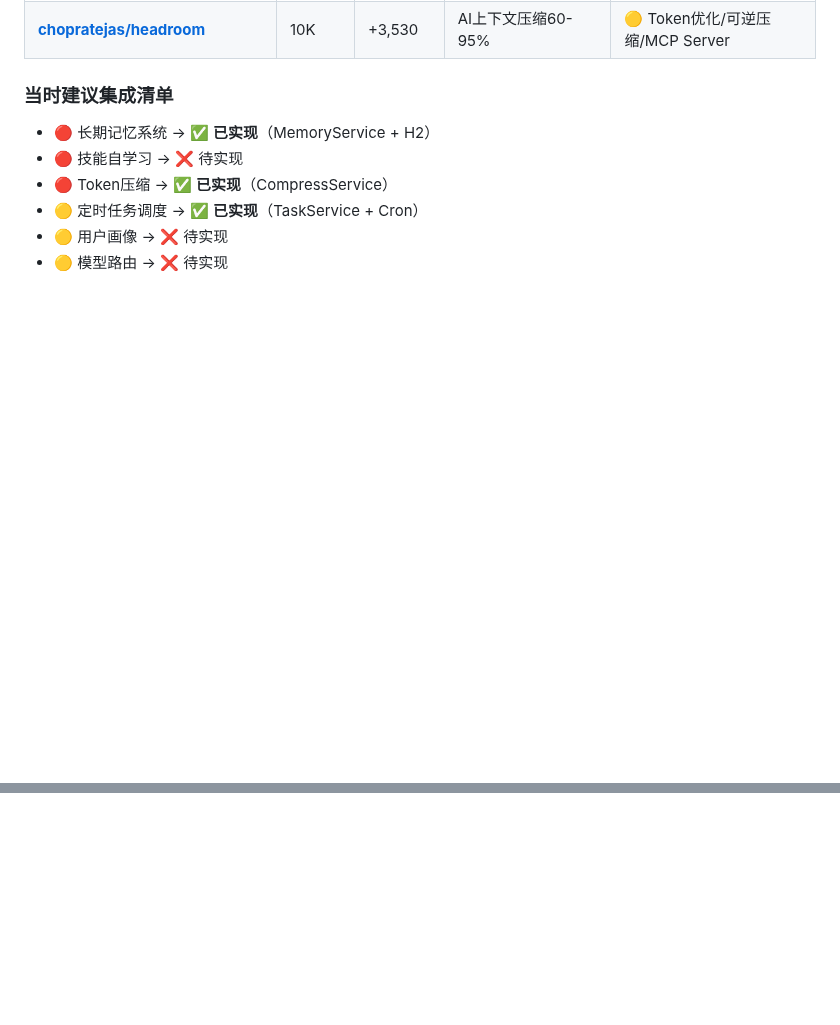
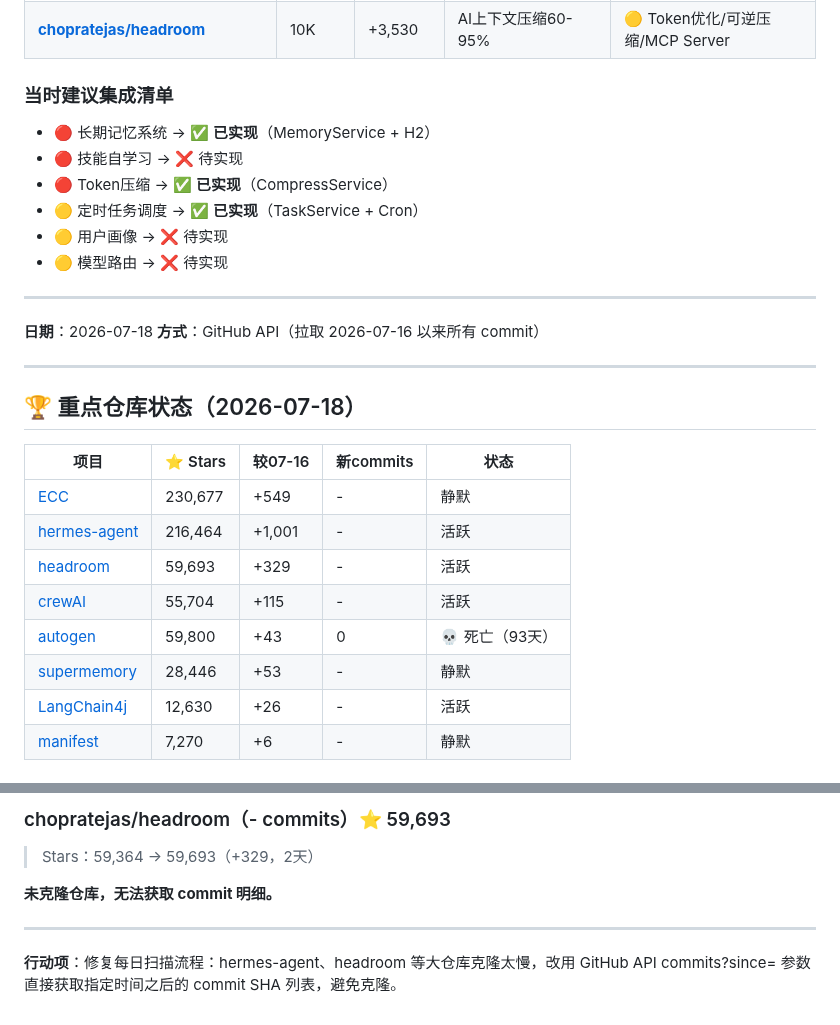
Before and after one commit to superMelo/nezha, a Markdown page: CHANGELOG-WATCH.md, 2 parts joined by grey strips. Rendered like a GitHub page; folded sections open; blank space fills up the shorter version.

Commit message:
scan: 2026-07-18 ECC 230.6K(+549/2d), hermes 216.4K(+1K/2d), headroom 59.7K(+329/2d), autogen dead 93d

```diff
--- a/CHANGELOG-WATCH.md
+++ b/CHANGELOG-WATCH.md
@@ -2244,3 +2244,24 @@ MySQL 8.4 持久化已完成，功能稳定。
 - 🟡 模型路由 → ❌ 待实现
 
 </details>
+
+---
+
+**日期**：2026-07-18
+**方式**：GitHub API（拉取 2026-07-16 以来所有 commit）
+
+---
+
+## 🏆 重点仓库状态（2026-07-18）
+
+| 项目 | ⭐ Stars | 较07-16 | 新commits | 状态 |
+|------|---------|---------|-----------|------|
+| [ECC](https://github.com/affaan-m/ECC) | 230,677 | +549 | - | 静默 |
+| [hermes-agent](https://github.com/NousResearch/hermes-agent) | 216,464 | +1,001 | - | 活跃 |
+| [headroom](https://github.com/chopratejas/headroom) | 59,693 | +329 | - | 活跃 |
+| [crewAI](https://github.com/joaomdmoura/crewAI) | 55,704 | +115 | - | 活跃 |
+| [autogen](https://github.com/microsoft/autogen) | 59,800 | +43 | 0 | 💀 死亡（93天） |
+| [supermemory](https://github.com/supermemoryai/supermemory) | 28,446 | +53 | - | 静默 |
+| [LangChain4j](https://github.com/langchain4j/langchain4j) | 12,630 | +26 | - | 活跃 |
+| [manifest](https://github.com/mnfst/manifest) | 7,270 | +6 | - | 静默 |
+
@@ -2246,0 +2283,9 @@ MySQL 8.4 持久化已完成，功能稳定。
+### chopratejas/headroom（- commits）⭐ 59,693
+
+> Stars：59,364 → 59,693（+329，2天）
+
+**未克隆仓库，无法获取 commit 明细。**
+
+---
+
+**行动项**：修复每日扫描流程：hermes-agent、headroom 等大仓库克隆太慢，改用 GitHub API commits?since= 参数直接获取指定时间之后的 commit SHA 列表，避免克隆。
```
Also changed, not shown: other parts of CHANGELOG-WATCH.md (+15 -0 lines).
